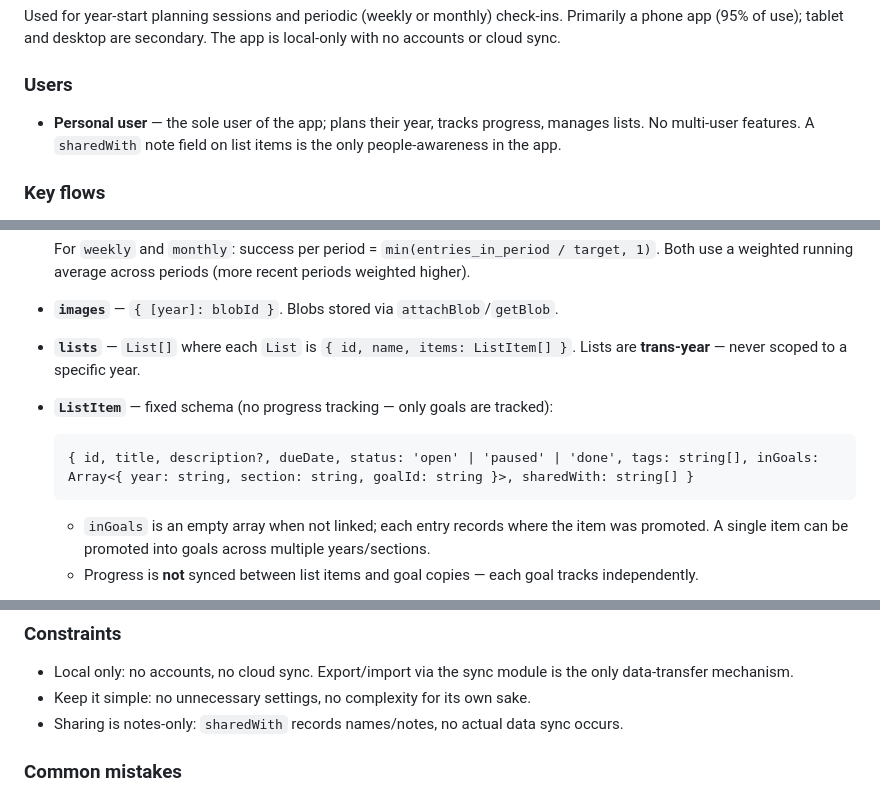
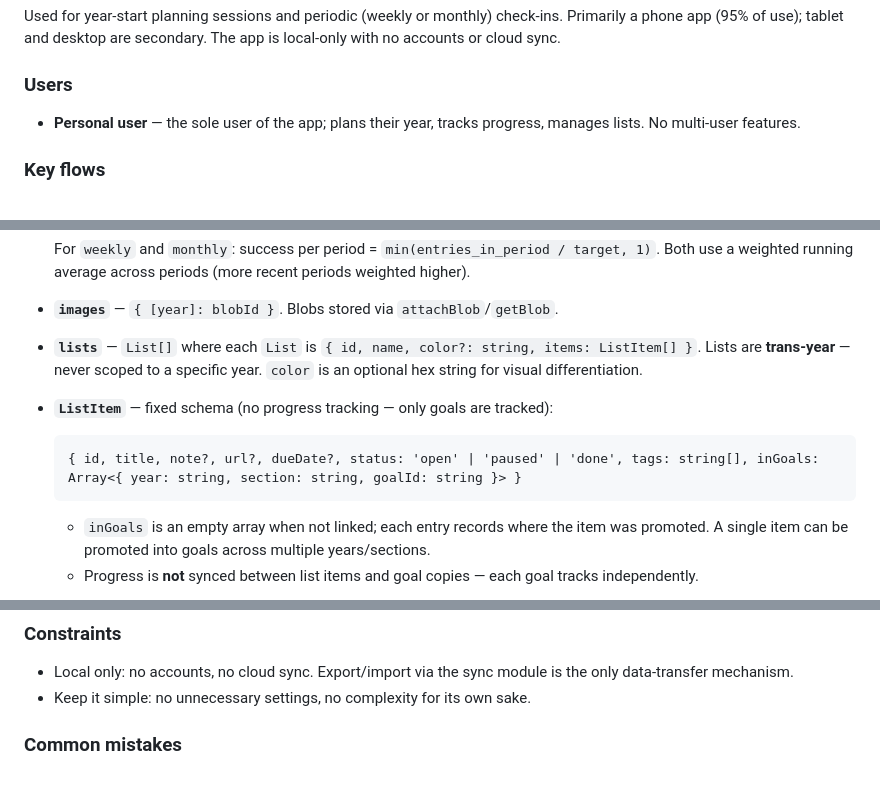
Before and after one commit to elforn/telos, a Markdown page: CLAUDE.md, 3 parts joined by grey strips. GitHub-like rendering.

Commit message:
docs: update CLAUDE.md data model, mark lists phase 1 done in TODO
Co-Authored-By: Claude Sonnet 4.6 <noreply@anthropic.com>

````diff
--- a/CLAUDE.md
+++ b/CLAUDE.md
@@ -16,7 +16,7 @@ Telos is a personal yearly goal planner that helps individuals set and track a c
 Used for year-start planning sessions and periodic (weekly or monthly) check-ins. Primarily a phone app (95% of use); tablet and desktop are secondary. The app is local-only with no accounts or cloud sync.
 
 ### Users
-- **Personal user** — the sole user of the app; plans their year, tracks progress, manages lists. No multi-user features. A `sharedWith` note field on list items is the only people-awareness in the app.
+- **Personal user** — the sole user of the app; plans their year, tracks progress, manages lists. No multi-user features.
 
 ### Key flows
 1. **Set a capstone goal** — enter the one headline goal for the year, visible at a glance from the home screen.
@@ -42,10 +42,10 @@ All state lives in a **simple store** (setState/getState — no event log, no re
   For `weekly` and `monthly`: success per period = `min(entries_in_period / target, 1)`. Both use a weighted running average across periods (more recent periods weighted higher).
 
 - **`images`** — `{ [year]: blobId }`. Blobs stored via `attachBlob`/`getBlob`.
-- **`lists`** — `List[]` where each `List` is `{ id, name, items: ListItem[] }`. Lists are **trans-year** — never scoped to a specific year.
+- **`lists`** — `List[]` where each `List` is `{ id, name, color?: string, items: ListItem[] }`. Lists are **trans-year** — never scoped to a specific year. `color` is an optional hex string for visual differentiation.
 - **`ListItem`** — fixed schema (no progress tracking — only goals are tracked):
   ```
-  { id, title, description?, dueDate, status: 'open' | 'paused' | 'done', tags: string[], inGoals: Array<{ year: string, section: string, goalId: string }>, sharedWith: string[] }
+  { id, title, note?, url?, dueDate?, status: 'open' | 'paused' | 'done', tags: string[], inGoals: Array<{ year: string, section: string, goalId: string }> }
   ```
   - `inGoals` is an empty array when not linked; each entry records where the item was promoted. A single item can be promoted into goals across multiple years/sections.
   - Progress is **not** synced between list items and goal copies — each goal tracks independently.
@@ -56,7 +56,6 @@ All state lives in a **simple store** (setState/getState — no event log, no re
 ### Constraints
 - Local only: no accounts, no cloud sync. Export/import via the sync module is the only data-transfer mechanism.
 - Keep it simple: no unnecessary settings, no complexity for its own sake.
-- Sharing is notes-only: `sharedWith` records names/notes, no actual data sync occurs.
 
 ### Common mistakes
 - **Lists are trans-year.** Never scope a list or item to a year. Only entries in `inGoals` point into a year.
````
Also changed, not shown: TODO.md (+4 -3 lines).
